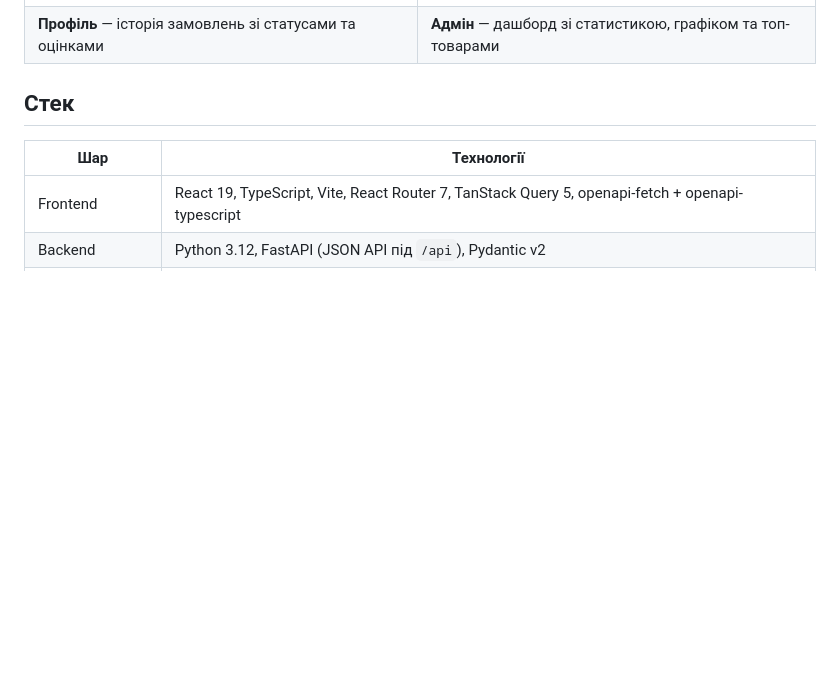
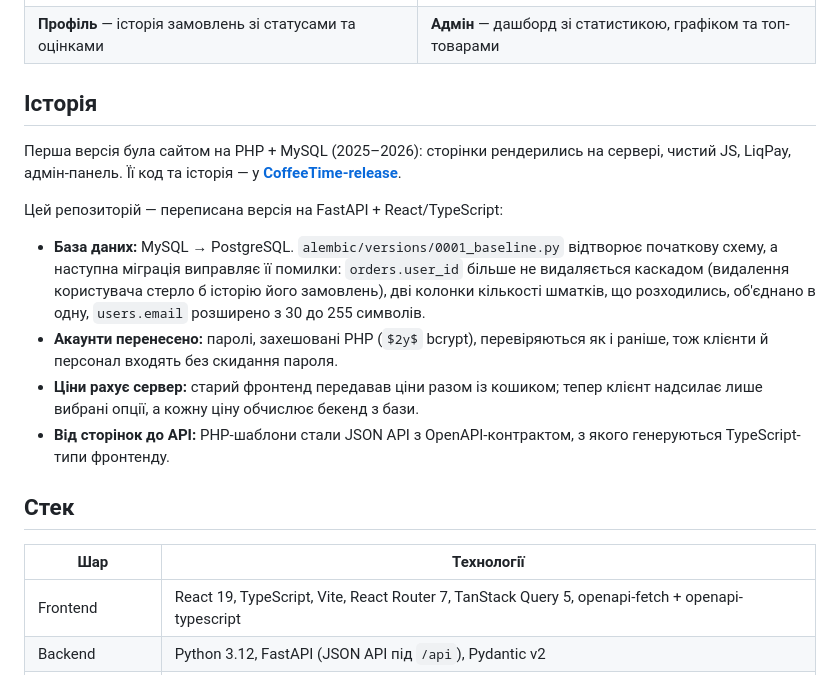
Before and after one commit to DAROLEND/CoffeeTime, a Markdown page: README.uk.md, the part around the change. Drawn GitHub-style; blank space fills up the shorter version.

Commit message:
README: project history, from the PHP version to FastAPI + React

```diff
--- a/README.uk.md
+++ b/README.uk.md
@@ -24,6 +24,17 @@
 | **Кошик** — список товарів, зведення замовлення | **Оформлення** — тип доставки, контакти, барабанний picker часу |
 | ![Профіль](static/images/preview/profile.png) | ![Адмін](static/images/preview/admin.png) |
 | **Профіль** — історія замовлень зі статусами та оцінками | **Адмін** — дашборд зі статистикою, графіком та топ-товарами |
+
+## Історія
+
+Перша версія була сайтом на PHP + MySQL (2025–2026): сторінки рендерились на сервері, чистий JS, LiqPay, адмін-панель. Її код та історія — у **[CoffeeTime-release](https://github.com/DAROLEND/CoffeeTime-release)**.
+
+Цей репозиторій — переписана версія на FastAPI + React/TypeScript:
+
+- **База даних:** MySQL → PostgreSQL. `alembic/versions/0001_baseline.py` відтворює початкову схему, а наступна міграція виправляє її помилки: `orders.user_id` більше не видаляється каскадом (видалення користувача стерло б історію його замовлень), дві колонки кількості шматків, що розходились, об'єднано в одну, `users.email` розширено з 30 до 255 символів.
+- **Акаунти перенесено:** паролі, захешовані PHP (`$2y$` bcrypt), перевіряються як і раніше, тож клієнти й персонал входять без скидання пароля.
+- **Ціни рахує сервер:** старий фронтенд передавав ціни разом із кошиком; тепер клієнт надсилає лише вибрані опції, а кожну ціну обчислює бекенд з бази.
+- **Від сторінок до API:** PHP-шаблони стали JSON API з OpenAPI-контрактом, з якого генеруються TypeScript-типи фронтенду.
 
 ## Стек
 
```
Also changed, not shown: README.md (+11 -0 lines).
